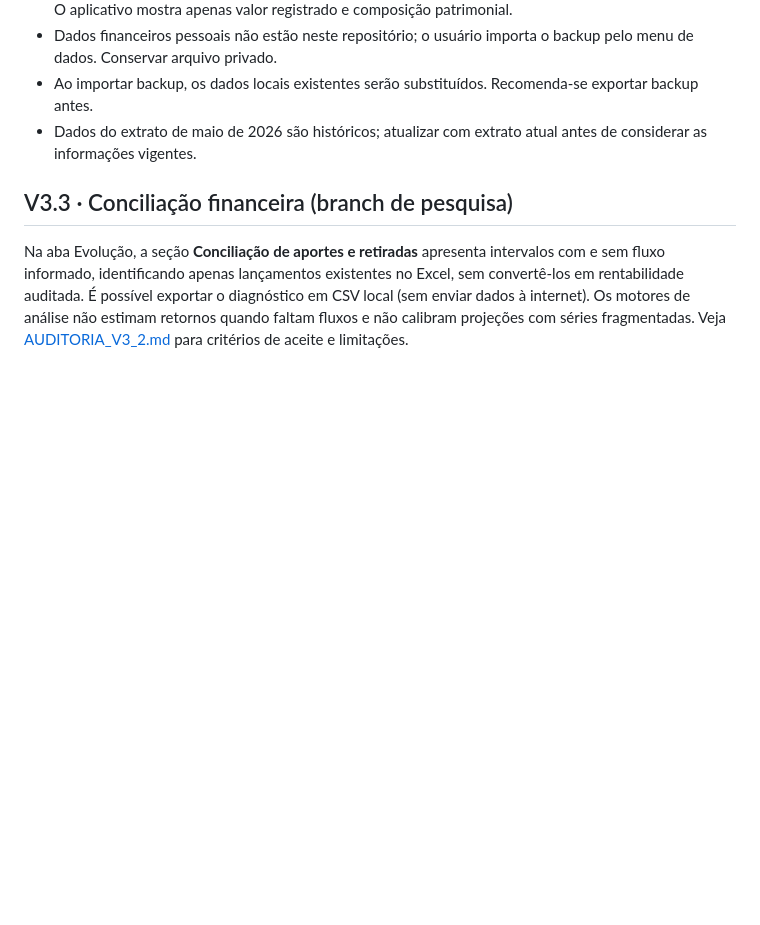
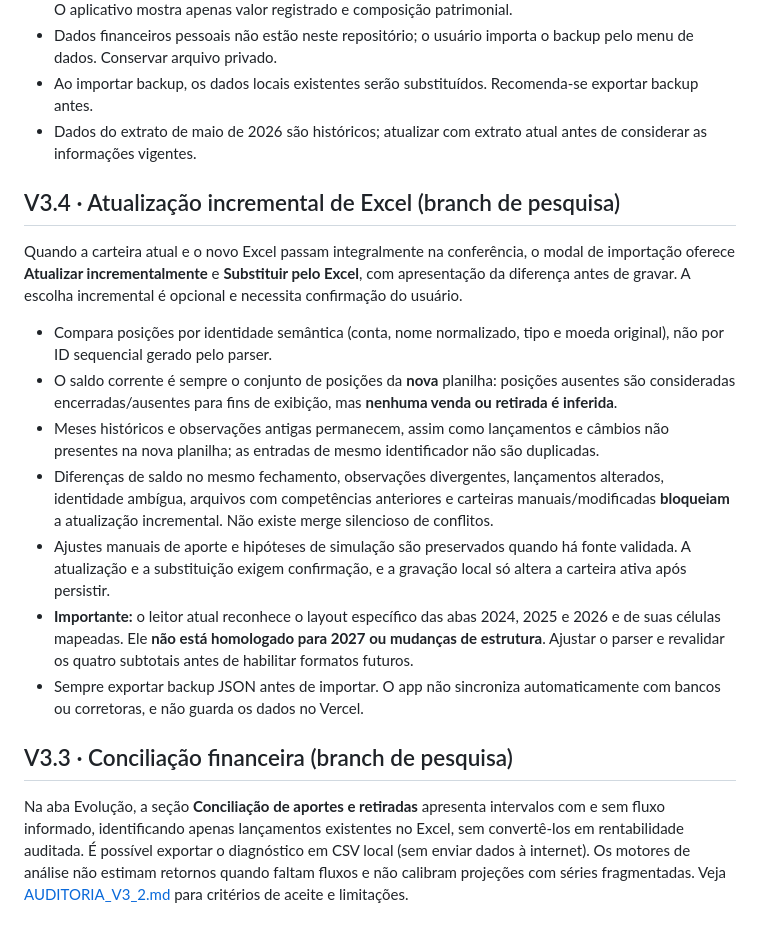
Before and after one commit to aapscheidt-png/inbody-tracker, a Markdown page: wealth-intelligence/README.md, the part around the change. Rendered like a GitHub page; blank space fills up the shorter version.

Commit message:
Wealth V3.4 README: conservative incremental rules, format compatibility and backup gates

```diff
--- a/wealth-intelligence/README.md
+++ b/wealth-intelligence/README.md
@@ -9,6 +9,18 @@ Aplicativo independente de inteligência patrimonial com interface mobile-first/
 - Dados financeiros pessoais não estão neste repositório; o usuário importa o backup pelo menu de dados. Conservar arquivo privado.
 - Ao importar backup, os dados locais existentes serão substituídos. Recomenda-se exportar backup antes.
 - Dados do extrato de maio de 2026 são históricos; atualizar com extrato atual antes de considerar as informações vigentes.
+
+## V3.4 · Atualização incremental de Excel (branch de pesquisa)
+
+Quando a carteira atual e o novo Excel passam integralmente na conferência, o modal de importação oferece **Atualizar incrementalmente** e **Substituir pelo Excel**, com apresentação da diferença antes de gravar. A escolha incremental é opcional e necessita confirmação do usuário.
+
+- Compara posições por identidade semântica (conta, nome normalizado, tipo e moeda original), não por ID sequencial gerado pelo parser.
+- O saldo corrente é sempre o conjunto de posições da **nova** planilha: posições ausentes são consideradas encerradas/ausentes para fins de exibição, mas **nenhuma venda ou retirada é inferida**.
+- Meses históricos e observações antigas permanecem, assim como lançamentos e câmbios não presentes na nova planilha; as entradas de mesmo identificador não são duplicadas.
+- Diferenças de saldo no mesmo fechamento, observações divergentes, lançamentos alterados, identidade ambígua, arquivos com competências anteriores e carteiras manuais/modificadas **bloqueiam** a atualização incremental. Não existe merge silencioso de conflitos.
+- Ajustes manuais de aporte e hipóteses de simulação são preservados quando há fonte validada. A atualização e a substituição exigem confirmação, e a gravação local só altera a carteira ativa após persistir.
+- **Importante:** o leitor atual reconhece o layout específico das abas 2024, 2025 e 2026 e de suas células mapeadas. Ele **não está homologado para 2027 ou mudanças de estrutura**. Ajustar o parser e revalidar os quatro subtotais antes de habilitar formatos futuros.
+- Sempre exportar backup JSON antes de importar. O app não sincroniza automaticamente com bancos ou corretoras, e não guarda os dados no Vercel.
 
 ## V3.3 · Conciliação financeira (branch de pesquisa)
 
```
